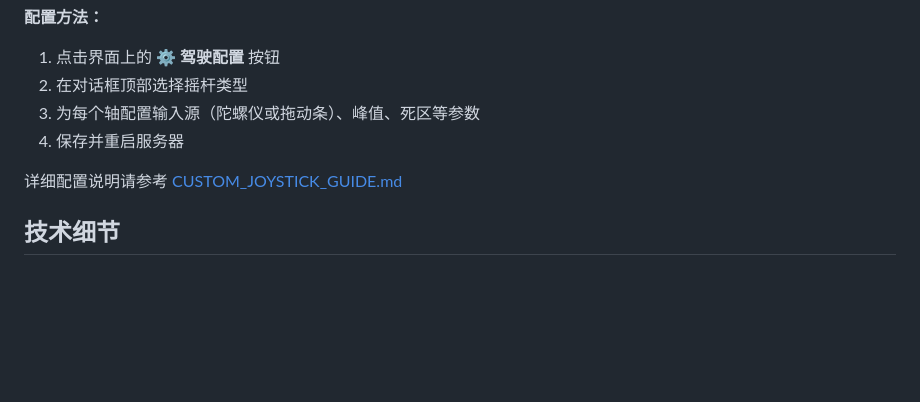
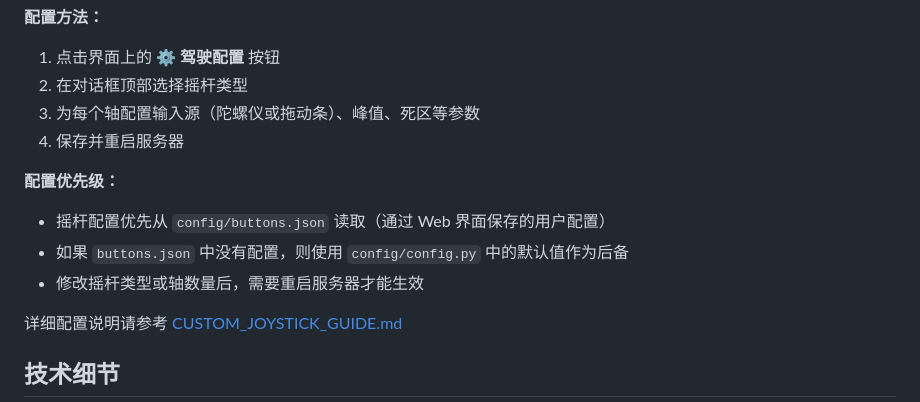
Before and after one commit to w1010tdev/wtxrc, a Markdown page: README.md, the part around the change. Rendered like a GitHub page; blank space fills up the shorter version.

Commit message:
docs: document configuration priority (buttons.json over config.py)
Co-authored-by: w1010tdev <246258262+w1010tdev@users.noreply.github.com>

```diff
--- a/README.md
+++ b/README.md
@@ -80,6 +80,11 @@
 3. 为每个轴配置输入源（陀螺仪或拖动条）、峰值、死区等参数
 4. 保存并重启服务器
 
+**配置优先级：**
+- 摇杆配置优先从 `config/buttons.json` 读取（通过 Web 界面保存的用户配置）
+- 如果 `buttons.json` 中没有配置，则使用 `config/config.py` 中的默认值作为后备
+- 修改摇杆类型或轴数量后，需要重启服务器才能生效
+
 详细配置说明请参考 [CUSTOM_JOYSTICK_GUIDE.md](CUSTOM_JOYSTICK_GUIDE.md)
 
 ## 技术细节
```
